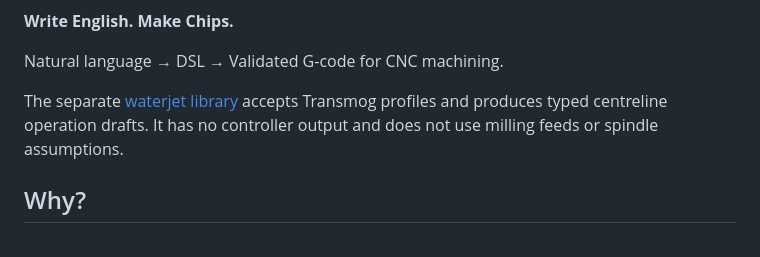
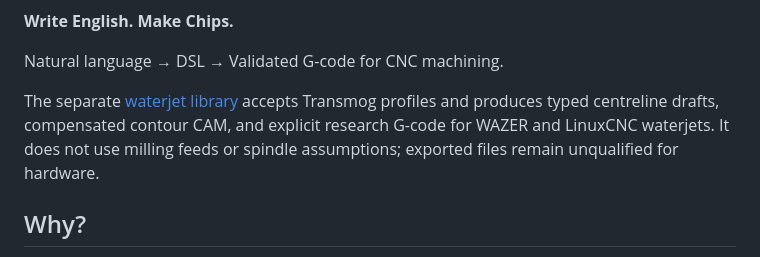
Before and after one commit to FuturePresentLabs/swarf, a Markdown page: README.md, the part around the change. GitHub-like rendering.

Commit message:
Describe waterjet CAM and research export capabilities

```diff
--- a/README.md
+++ b/README.md
@@ -9,8 +9,9 @@
 Natural language → DSL → Validated G-code for CNC machining.
 
 The separate [waterjet library](crates/swarf-waterjet/README.md) accepts Transmog
-profiles and produces typed centreline operation drafts. It has no controller
-output and does not use milling feeds or spindle assumptions.
+profiles and produces typed centreline drafts, compensated contour CAM, and
+explicit research G-code for WAZER and LinuxCNC waterjets. It does not use milling
+feeds or spindle assumptions; exported files remain unqualified for hardware.
 
 ## Why?
 
```
